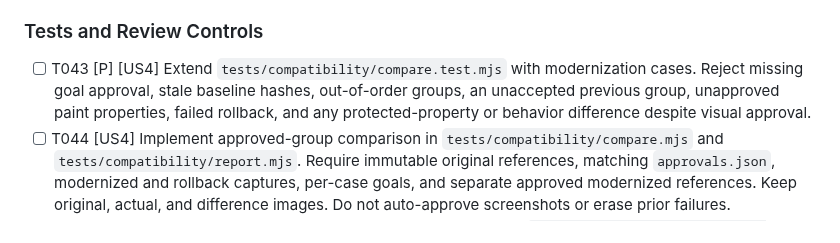
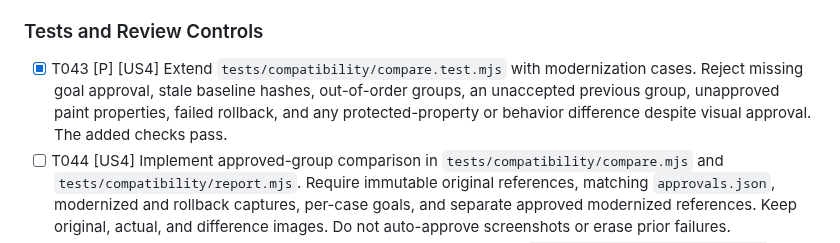
Before and after one commit to ViachaslauStrelnikau/extjs7-classic-theme-upgrade, a Markdown page: specs/001-modernize-classic-theme/tasks.md, the part around the change. Rendered like a GitHub page.

Commit message:
T043: Record modernization check completion
The existing modernization comparison tests cover approval, stale hashes, group order, rollback, paint properties, geometry, and behavior. The full compatibility suite passes.

```diff
--- a/specs/001-modernize-classic-theme/tasks.md
+++ b/specs/001-modernize-classic-theme/tasks.md
@@ -148,7 +148,7 @@ Accept the group before starting the next group. G2 and US3 are mandatory prereq
 
 ### Tests and Review Controls
 
-- [ ] T043 [P] [US4] Extend `tests/compatibility/compare.test.mjs` with modernization cases. Reject missing goal approval, stale baseline hashes, out-of-order groups, an unaccepted previous group, unapproved paint properties, failed rollback, and any protected-property or behavior difference despite visual approval.
+- [X] T043 [P] [US4] Extend `tests/compatibility/compare.test.mjs` with modernization cases. Reject missing goal approval, stale baseline hashes, out-of-order groups, an unaccepted previous group, unapproved paint properties, failed rollback, and any protected-property or behavior difference despite visual approval. The added checks pass.
 - [ ] T044 [US4] Implement approved-group comparison in `tests/compatibility/compare.mjs` and `tests/compatibility/report.mjs`. Require immutable original references, matching `approvals.json`, modernized and rollback captures, per-case goals, and separate approved modernized references. Keep original, actual, and difference images. Do not auto-approve screenshots or erase prior failures.
 - [X] T045 [US4] Record approved goals for required surface families in `artifacts/compatibility/theme-modern-demo-20261021/approvals.json`. Include components, variables and generated-rule impact, palette and semantic-color constraints, risk, tests, rollback, reviewer, scope, and date. The project owner approved the demo-only goal in this conversation. This does not approve production use or screenshots.
 
```
